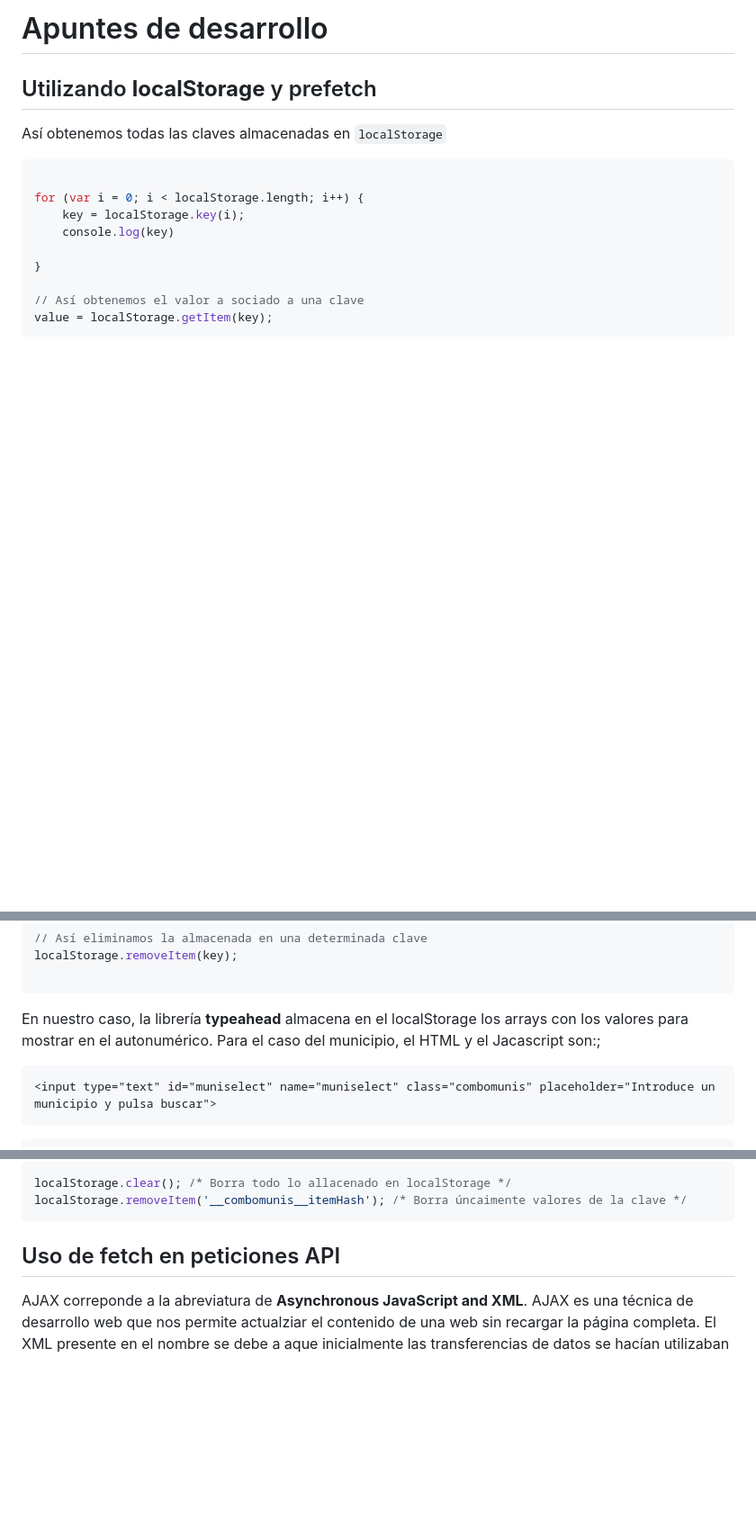
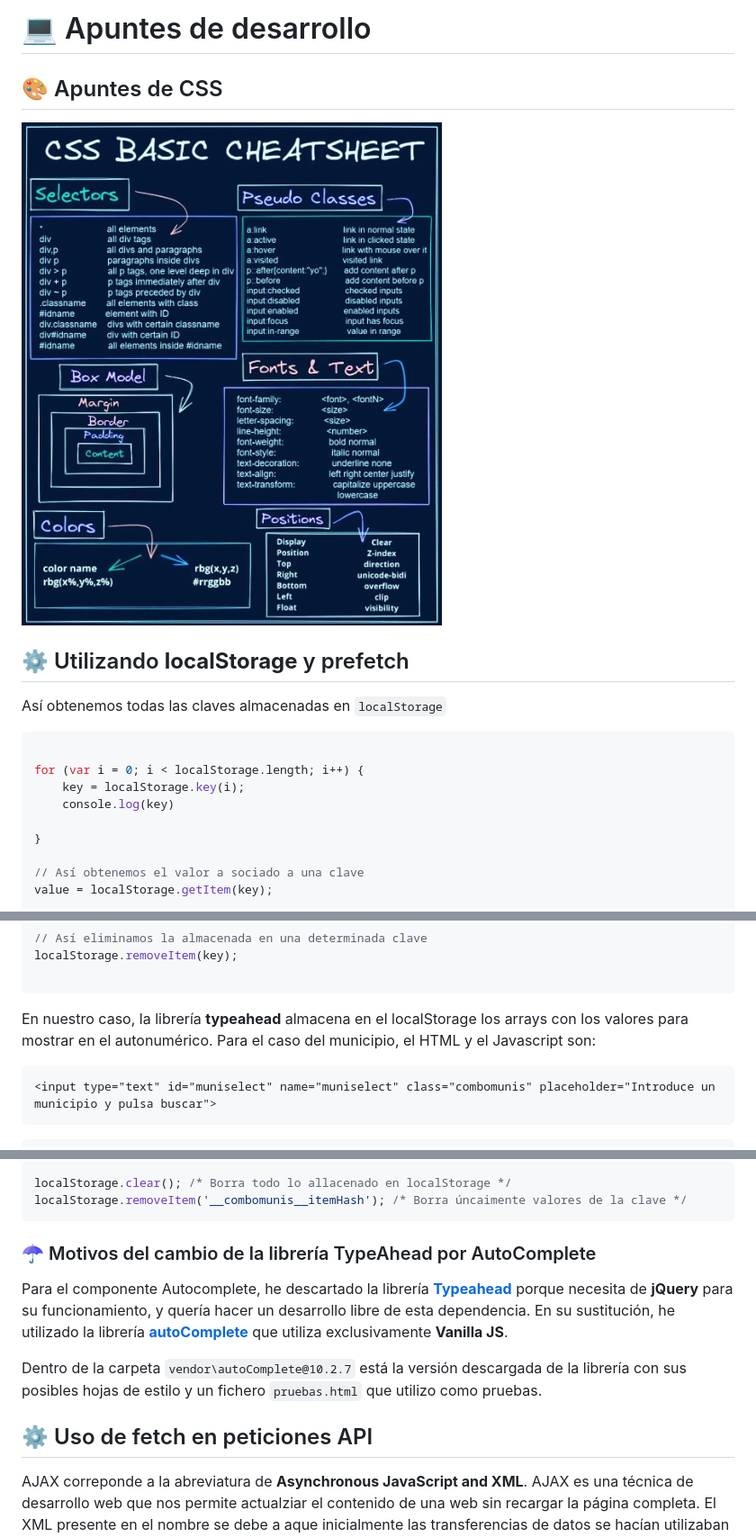
Before and after one commit to e2molin/gazetteerngbe, a Markdown page: develnotes.md, 3 parts joined by grey strips. Shown: that part at 90% size. GitHub-like rendering; pictures changed too: img/css-cheatsheet.jpg (added); blank space fills up the shorter version.

````diff
--- a/develnotes.md
+++ b/develnotes.md
@@ -1,7 +1,11 @@
-# Apuntes de desarrollo
+# 💻 Apuntes de desarrollo
+
+## 🎨 Apuntes de CSS
+
+![](img/css-cheatsheet.jpg)
 
 
-## Utilizando **localStorage** y prefetch
+## ⚙️ Utilizando **localStorage** y prefetch
 
 Así obtenemos todas las claves almacenadas en `localStorage`
 
@@ -21,7 +25,7 @@ localStorage.removeItem(key);
 
 ```
 
-En nuestro caso, la librería **typeahead** almacena en el localStorage los arrays con los valores para mostrar en el autonumérico. Para el caso del municipio, el HTML y el Jacascript son:;
+En nuestro caso, la librería **typeahead** almacena en el localStorage los arrays con los valores para mostrar en el autonumérico. Para el caso del municipio, el HTML y el Javascript son:
 
 ```html
 <input type="text" id="muniselect" name="muniselect" class="combomunis" placeholder="Introduce un municipio y pulsa buscar">
@@ -41,7 +45,14 @@ localStorage.clear(); /* Borra todo lo allacenado en localStorage */
 localStorage.removeItem('__combomunis__itemHash'); /* Borra úncaimente valores de la clave */
 ```
 
-## Uso de fetch en peticiones API
+### ☂️ Motivos del cambio de la librería TypeAhead por AutoComplete
+
+Para el componente Autocomplete, he descartado la librería [**Typeahead**](https://github.com/twitter/typeahead.js) porque necesita de **jQuery** para su funcionamiento, y quería hacer un desarrollo libre de esta dependencia. En su sustitución, he utilizado la librería [**autoComplete**](https://github.com/TarekRaafat/autoComplete.js) que utiliza exclusivamente **Vanilla JS**.
+
+Dentro de la carpeta `vendor\autoComplete@10.2.7` está la versión descargada de la librería con sus posibles hojas de estilo y un fichero `pruebas.html` que utilizo como pruebas.
+
+
+## ⚙️ Uso de fetch en peticiones API
 
 AJAX correponde a la abreviatura de **Asynchronous JavaScript and XML**. AJAX es una técnica de desarrollo web que nos permite actualziar el contenido de una web sin recargar la página completa.
 El XML presente en el nombre se debe a aque inicialmente las transferencias de datos se hacían utilizaban este lenguaje de marcado. Hoy en día, este formato ha sido sustituído mayoritariamente por JSON.
````
Also changed, not shown: README.md (+2 -2 lines), 2 other files.
